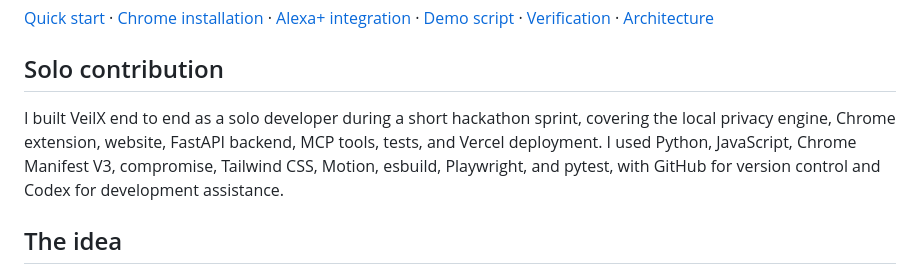
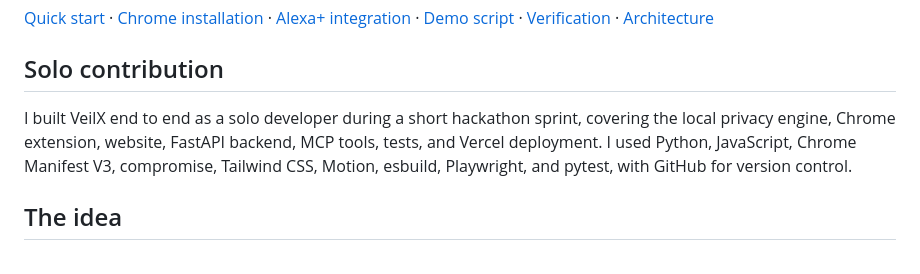
Before and after one commit to aaravkalia-88/veilX, a Markdown page: README.md, the part around the change. GitHub-like rendering.

Commit message:
docs: simplify solo contribution wording

```diff
--- a/README.md
+++ b/README.md
@@ -12,7 +12,7 @@ Built for the **Alexa+ track** of [Build, Ship, Shape: Amazon Developer Hackatho
 
 ## Solo contribution
 
-I built VeilX end to end as a solo developer during a short hackathon sprint, covering the local privacy engine, Chrome extension, website, FastAPI backend, MCP tools, tests, and Vercel deployment. I used Python, JavaScript, Chrome Manifest V3, compromise, Tailwind CSS, Motion, esbuild, Playwright, and pytest, with GitHub for version control and Codex for development assistance.
+I built VeilX end to end as a solo developer during a short hackathon sprint, covering the local privacy engine, Chrome extension, website, FastAPI backend, MCP tools, tests, and Vercel deployment. I used Python, JavaScript, Chrome Manifest V3, compromise, Tailwind CSS, Motion, esbuild, Playwright, and pytest, with GitHub for version control.
 
 ## The idea
 
```
